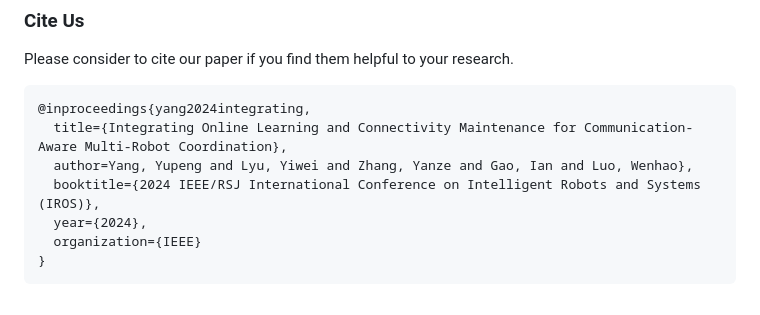
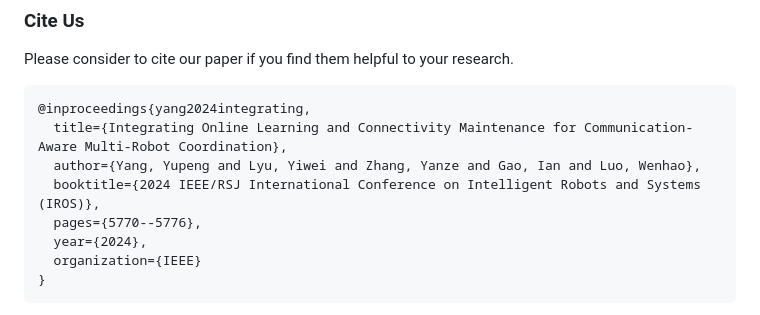
Before and after one commit to wenhaol/DCM-RSSI, a Markdown page: README.md, the part around the change. Rendered like a GitHub page.

Commit message:
Update IROS 2024 citation

````diff
--- a/README.md
+++ b/README.md
@@ -93,8 +93,9 @@ Please consider to cite our paper if you find them helpful to your research.
 ```latex
 @inproceedings{yang2024integrating,
   title={Integrating Online Learning and Connectivity Maintenance for Communication-Aware Multi-Robot Coordination},
-  author=Yang, Yupeng and Lyu, Yiwei and Zhang, Yanze and Gao, Ian and Luo, Wenhao},
+  author={Yang, Yupeng and Lyu, Yiwei and Zhang, Yanze and Gao, Ian and Luo, Wenhao},
   booktitle={2024 IEEE/RSJ International Conference on Intelligent Robots and Systems (IROS)},
+  pages={5770--5776},
   year={2024},
   organization={IEEE}
 }
````
